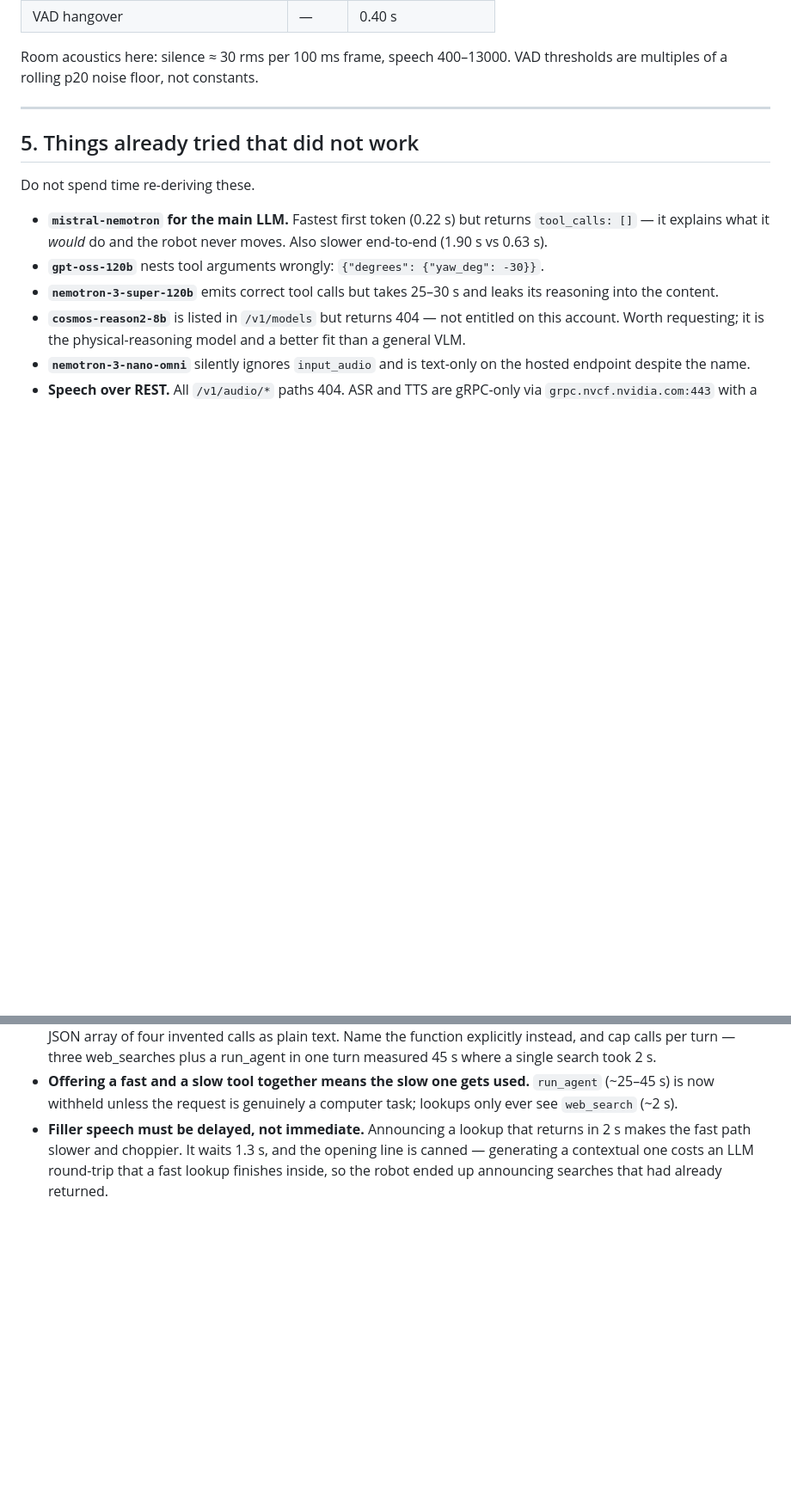
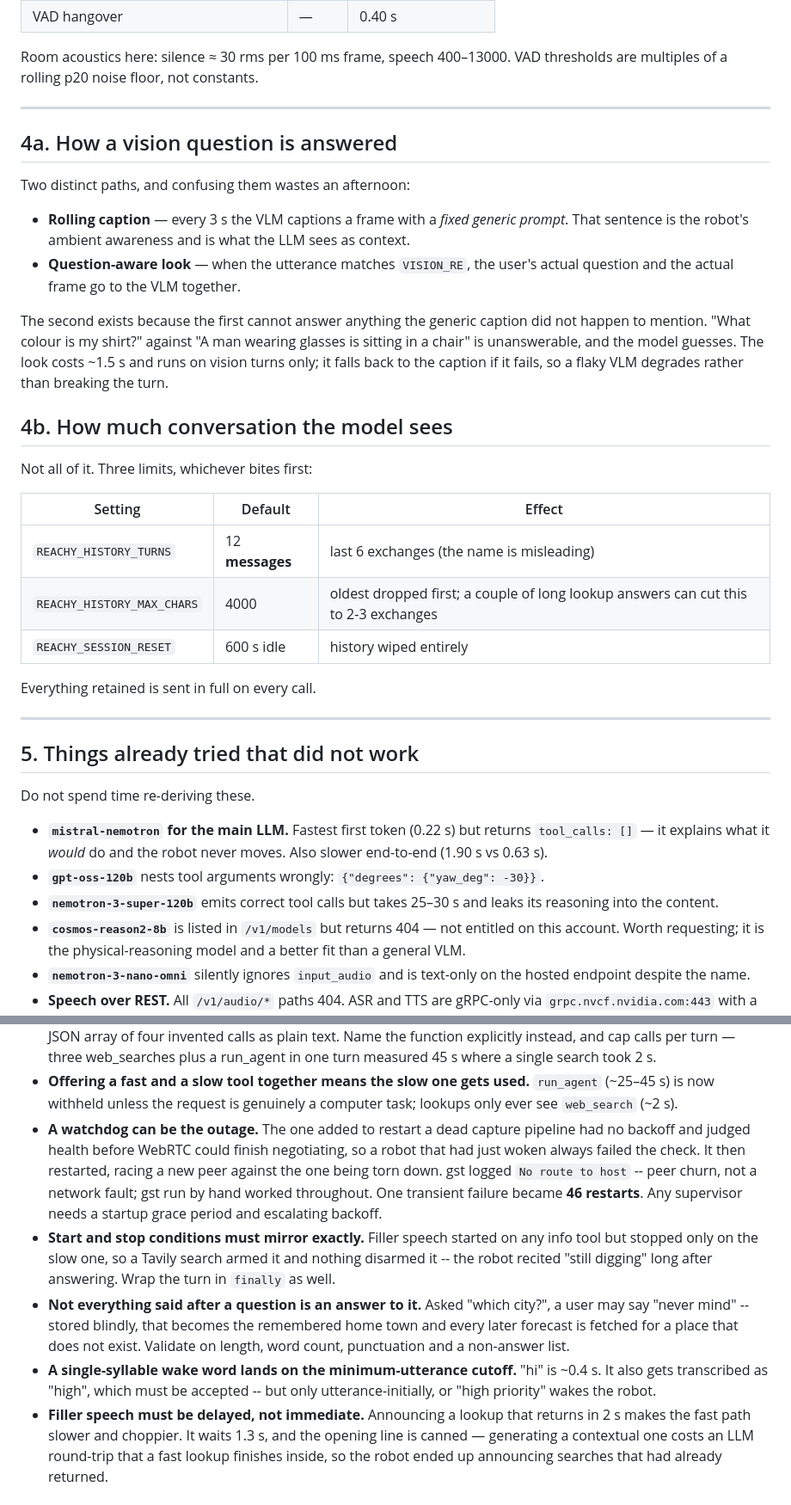
Before and after one commit to nileshai/reachy-voice-agent, a Markdown page: HANDOFF.md, 2 parts joined by grey strips. Shown at 86% size. Drawn GitHub-style; blank space fills up the shorter version.

Commit message:
Update HANDOFF: vision paths, context window, watchdog lesson
Adds two sections that answer questions worth asking before touching the
code, and which the source does not make obvious:

  4a. How a vision question is answered. The rolling caption and the
      question-aware look are different paths and confusing them wastes an
      afternoon. The caption cannot answer what it did not happen to
      mention, which is why the look exists.

  4b. How much conversation the model sees. Not all of it: 12 messages
      (six exchanges), 4000 characters, or a 10-minute idle reset,
      whichever bites first. HISTORY_TURNS counts messages, not turns --
      the name misleads.

Records four more failures in §6, the most useful being that the watchdog
added to fix a dead pipeline became the outage: no backoff and no startup
grace meant it judged health before WebRTC could negotiate, then restarted
into the teardown. One transient failure became 46 restarts, and gst's
"No route to host" was peer churn rather than a network fault.

Also corrects staleness: the wake word is "hi", two API keys are needed
rather than one, and the head commit reference.

Co-Authored-By: Claude Opus 5 <noreply@anthropic.com>

```diff
--- a/HANDOFF.md
+++ b/HANDOFF.md
@@ -153,6 +158,36 @@ Not estimates — all measured against this robot and this account.
 
 Room acoustics here: silence ≈ 30 rms per 100 ms frame, speech 400–13000.
 VAD thresholds are multiples of a rolling p20 noise floor, not constants.
+
+---
+
+## 4a. How a vision question is answered
+
+Two distinct paths, and confusing them wastes an afternoon:
+
+- **Rolling caption** — every 3 s the VLM captions a frame with a *fixed
+  generic prompt*. That sentence is the robot's ambient awareness and is what
+  the LLM sees as context.
+- **Question-aware look** — when the utterance matches `VISION_RE`, the user's
+  actual question and the actual frame go to the VLM together.
+
+The second exists because the first cannot answer anything the generic caption
+did not happen to mention. "What colour is my shirt?" against "A man wearing
+glasses is sitting in a chair" is unanswerable, and the model guesses. The look
+costs ~1.5 s and runs on vision turns only; it falls back to the caption if it
+fails, so a flaky VLM degrades rather than breaking the turn.
+
+## 4b. How much conversation the model sees
+
+Not all of it. Three limits, whichever bites first:
+
+| Setting | Default | Effect |
+|---|---|---|
+| `REACHY_HISTORY_TURNS` | 12 **messages** | last 6 exchanges (the name is misleading) |
+| `REACHY_HISTORY_MAX_CHARS` | 4000 | oldest dropped first; a couple of long lookup answers can cut this to 2-3 exchanges |
+| `REACHY_SESSION_RESET` | 600 s idle | history wiped entirely |
+
+Everything retained is sent in full on every call.
 
 ---
 
@@ -258,6 +293,25 @@ Each of these cost real time; the fixes are in the code with comments.
 - **Offering a fast and a slow tool together means the slow one gets used.**
   `run_agent` (~25–45 s) is now withheld unless the request is genuinely a
   computer task; lookups only ever see `web_search` (~2 s).
+- **A watchdog can be the outage.** The one added to restart a dead capture
+  pipeline had no backoff and judged health before WebRTC could finish
+  negotiating, so a robot that had just woken always failed the check. It then
+  restarted, racing a new peer against the one being torn down. gst logged
+  `No route to host` -- peer churn, not a network fault; gst run by hand worked
+  throughout. One transient failure became **46 restarts**. Any supervisor
+  needs a startup grace period and escalating backoff.
+- **Start and stop conditions must mirror exactly.** Filler speech started on
+  any info tool but stopped only on the slow one, so a Tavily search armed it
+  and nothing disarmed it -- the robot recited "still digging" long after
+  answering. Wrap the turn in `finally` as well.
+- **Not everything said after a question is an answer to it.** Asked "which
+  city?", a user may say "never mind" -- stored blindly, that becomes the
+  remembered home town and every later forecast is fetched for a place that
+  does not exist. Validate on length, word count, punctuation and a
+  non-answer list.
+- **A single-syllable wake word lands on the minimum-utterance cutoff.** "hi"
+  is ~0.4 s. It also gets transcribed as "high", which must be accepted --
+  but only utterance-initially, or "high priority" wakes the robot.
 - **Filler speech must be delayed, not immediate.** Announcing a lookup that
   returns in 2 s makes the fast path slower and choppier. It waits 1.3 s, and
   the opening line is canned — generating a contextual one costs an LLM
```
Also changed, not shown: other parts of HANDOFF.md (+12 -7 lines).
